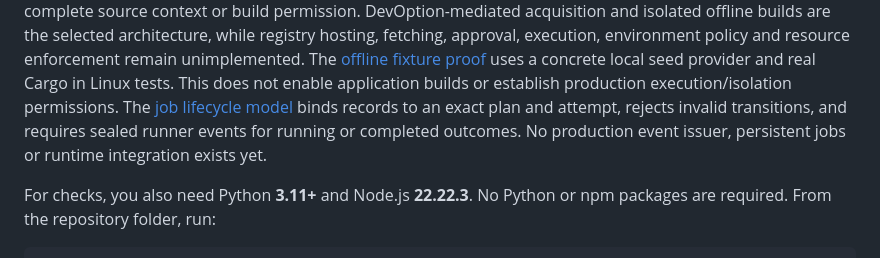
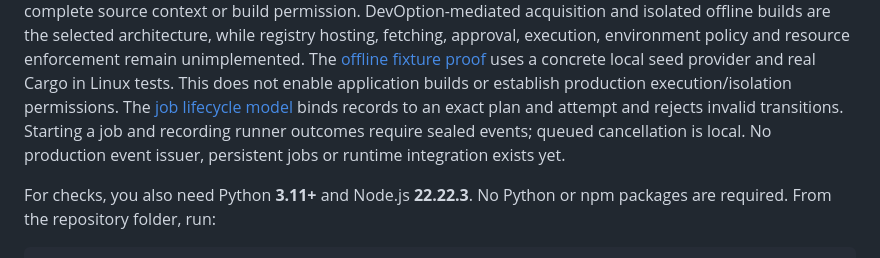
Before and after one commit to devoption/devoption, a Markdown page: README.md, the part around the change. Drawn GitHub-style.

Commit message:
docs(builds): clarify queued cancellation boundary
Refs #127

```diff
--- a/README.md
+++ b/README.md
@@ -213,9 +213,9 @@ The [offline fixture proof](docs/offline-fixture-build.md) uses a concrete local
 seed provider and real Cargo in Linux tests. This does not enable application builds
 or establish production execution/isolation permissions.
 The [job lifecycle model](docs/build-jobs.md) binds records to an exact plan and
-attempt, rejects invalid transitions, and requires sealed runner events for running
-or completed outcomes. No production event issuer, persistent jobs or runtime
-integration exists yet.
+attempt and rejects invalid transitions. Starting a job and recording runner
+outcomes require sealed events; queued cancellation is local. No production event
+issuer, persistent jobs or runtime integration exists yet.
 
 For checks, you also need Python **3.11+** and Node.js **22.22.3**. No Python or npm
 packages are required. From the repository folder, run:
```
